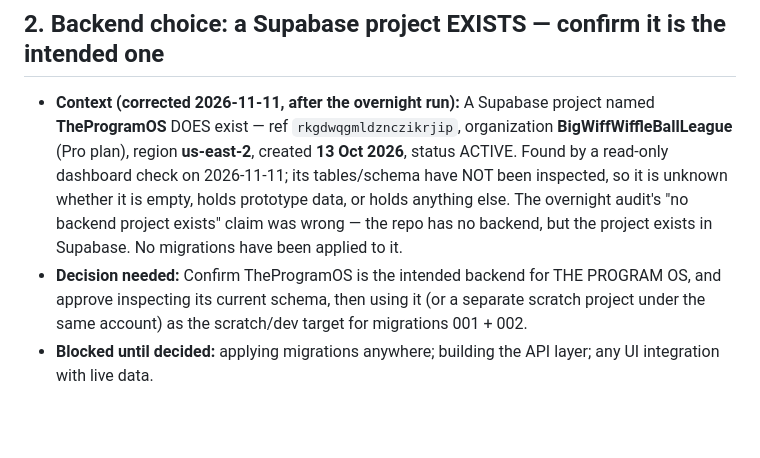
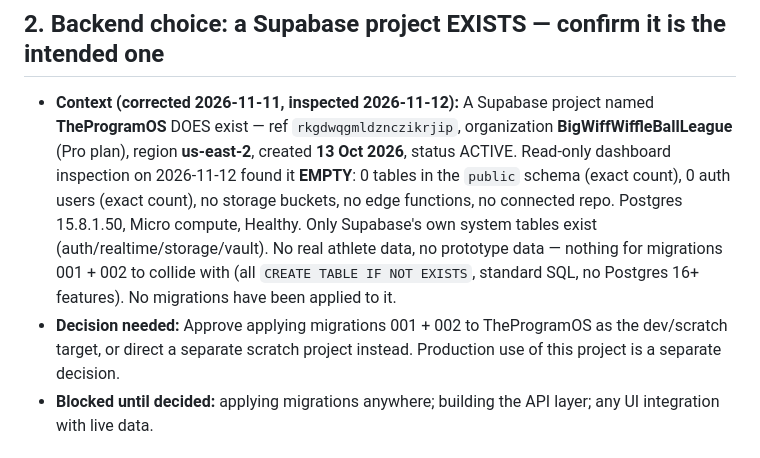
Before and after one commit to baileyventuresos-create/THEPROGRAMOS, a Markdown page: docs/MORNING_DECISIONS.md, the part around the change. Rendered like a GitHub page; blank space fills up the shorter version.

```diff
--- a/docs/MORNING_DECISIONS.md
+++ b/docs/MORNING_DECISIONS.md
@@ -19,19 +19,21 @@ continued around every item; nothing is stalled except the item itself.
 
 ## 2. Backend choice: a Supabase project EXISTS — confirm it is the intended one
 
-- **Context (corrected 2026-11-11, after the overnight run):** A Supabase
+- **Context (corrected 2026-11-11, inspected 2026-11-12):** A Supabase
   project named **TheProgramOS** DOES exist — ref
   `rkgdwqgmldznczikrjip`, organization **BigWiffWiffleBallLeague** (Pro
   plan), region **us-east-2**, created **13 Oct 2026**, status ACTIVE.
-  Found by a read-only dashboard check on 2026-11-11; its tables/schema
-  have NOT been inspected, so it is unknown whether it is empty, holds
-  prototype data, or holds anything else. The overnight audit's "no
-  backend project exists" claim was wrong — the repo has no backend, but
-  the project exists in Supabase. No migrations have been applied to it.
-- **Decision needed:** Confirm TheProgramOS is the intended backend for
-  THE PROGRAM OS, and approve inspecting its current schema, then using
-  it (or a separate scratch project under the same account) as the
-  scratch/dev target for migrations 001 + 002.
+  Read-only dashboard inspection on 2026-11-12 found it **EMPTY**: 0
+  tables in the `public` schema (exact count), 0 auth users (exact
+  count), no storage buckets, no edge functions, no connected repo.
+  Postgres 15.8.1.50, Micro compute, Healthy. Only Supabase's own system
+  tables exist (auth/realtime/storage/vault). No real athlete data, no
+  prototype data — nothing for migrations 001 + 002 to collide with
+  (all `CREATE TABLE IF NOT EXISTS`, standard SQL, no Postgres 16+
+  features). No migrations have been applied to it.
+- **Decision needed:** Approve applying migrations 001 + 002 to
+  TheProgramOS as the dev/scratch target, or direct a separate scratch
+  project instead. Production use of this project is a separate decision.
 - **Blocked until decided:** applying migrations anywhere; building the
   API layer; any UI integration with live data.
 
```
Also changed, not shown: docs/OVERNIGHT_HANDOFF.md (+9 -7 lines).
